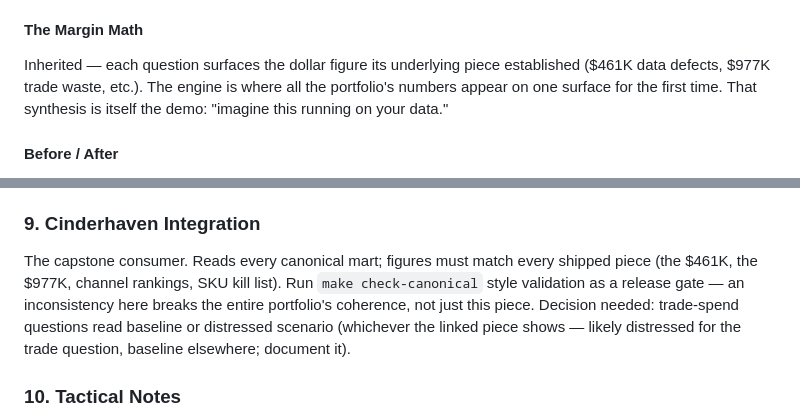
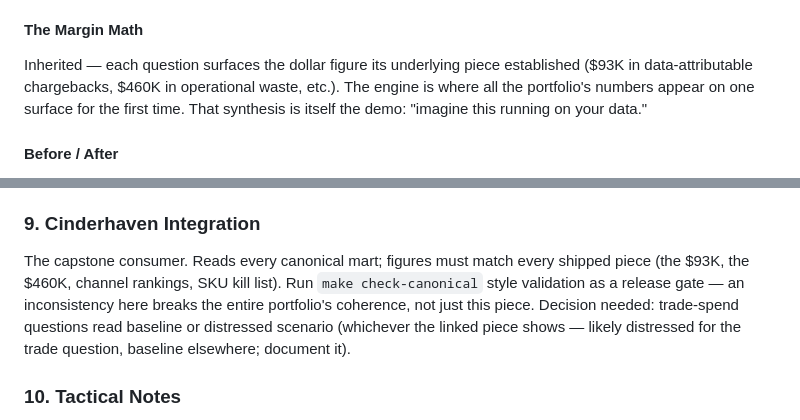
Before and after one commit to MsShawnP/the-question-engine, a Markdown page: brief_question_engine.md, 2 parts joined by grey strips. Rendered like a GitHub page.

Commit message:
fix: update narrative figures per Phase 5 change report
Co-Authored-By: Claude Opus 4.6 <noreply@anthropic.com>

```diff
--- a/brief_question_engine.md
+++ b/brief_question_engine.md
@@ -39,7 +39,7 @@ The user picks a question. The engine runs rules against the Cinderhaven canonic
 
 #### The Margin Math
 
-Inherited — each question surfaces the dollar figure its underlying piece established ($461K data defects, $977K trade waste, etc.). The engine is where all the portfolio's numbers appear on one surface for the first time. That synthesis is itself the demo: "imagine this running on your data."
+Inherited — each question surfaces the dollar figure its underlying piece established ($93K in data-attributable chargebacks, $460K in operational waste, etc.). The engine is where all the portfolio's numbers appear on one surface for the first time. That synthesis is itself the demo: "imagine this running on your data."
 
 #### Before / After
 
@@ -109,7 +109,7 @@ The rules are visible — deliberately. What can't be copied: the thresholds are
 
 ### 9. Cinderhaven Integration
 
-The capstone consumer. Reads every canonical mart; figures must match every shipped piece (the $461K, the $977K, channel rankings, SKU kill list). Run `make check-canonical` style validation as a release gate — an inconsistency here breaks the entire portfolio's coherence, not just this piece. Decision needed: trade-spend questions read baseline or distressed scenario (whichever the linked piece shows — likely distressed for the trade question, baseline elsewhere; document it).
+The capstone consumer. Reads every canonical mart; figures must match every shipped piece (the $93K, the $460K, channel rankings, SKU kill list). Run `make check-canonical` style validation as a release gate — an inconsistency here breaks the entire portfolio's coherence, not just this piece. Decision needed: trade-spend questions read baseline or distressed scenario (whichever the linked piece shows — likely distressed for the trade question, baseline elsewhere; document it).
 
 ### 10. Tactical Notes
 
```
